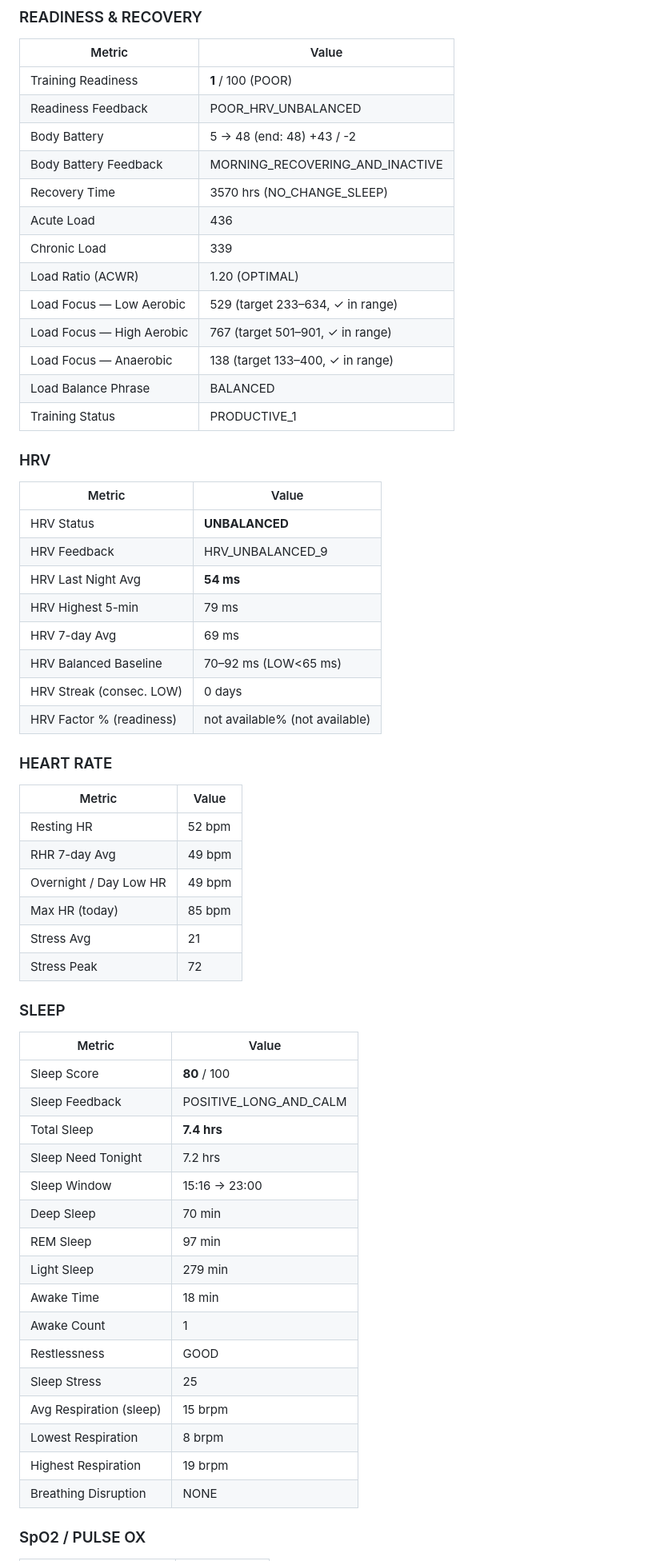
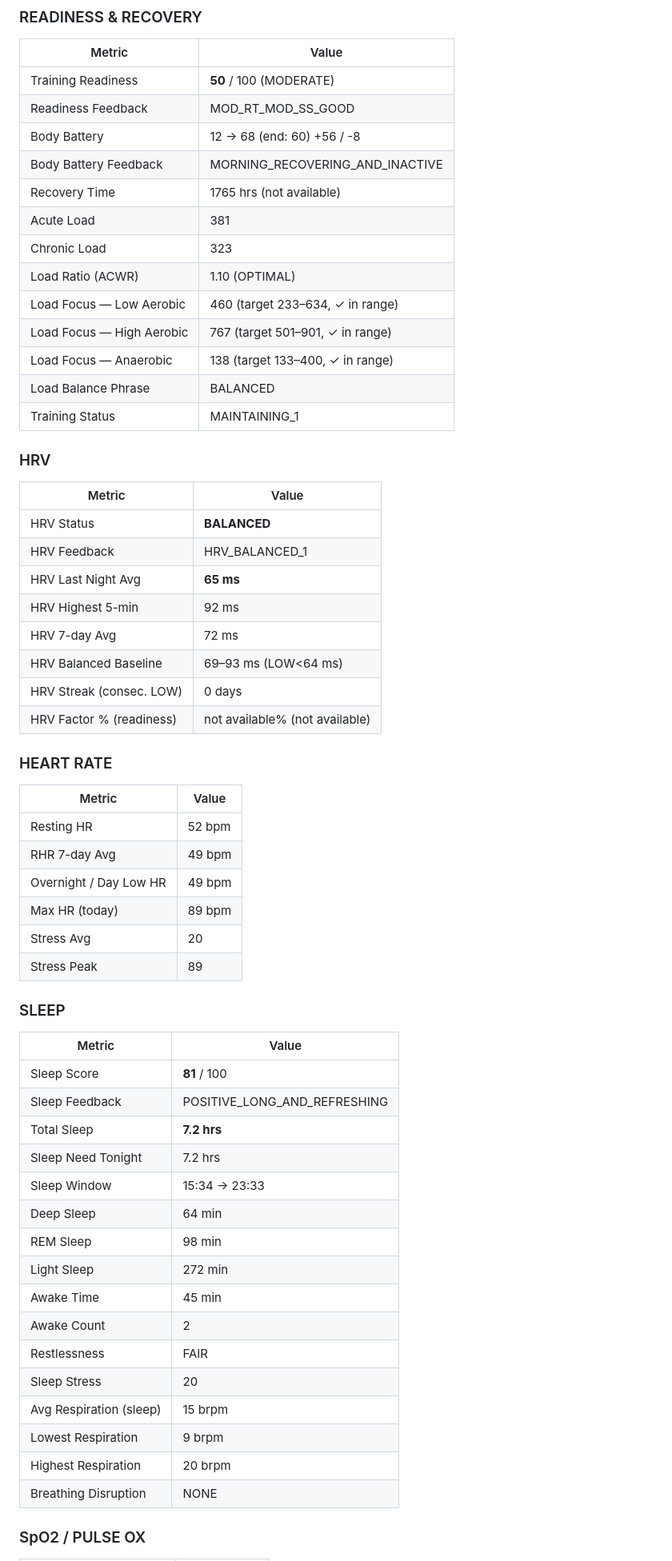
Before and after one commit to Saikumarnimmadala/sai-Dashboard3, a Markdown page: veer-memory.md, the part around one of its changes. Shown at 80% size. Drawn GitHub-style.

Commit message:
memory: auto-update 2026-07-14 15:38

```diff
--- a/veer-memory.md
+++ b/veer-memory.md
@@ -32,29 +32,29 @@ _(auto-fetched from Garmin Connect + O2Ring + Omada at 6:10am)_
 ### READINESS & RECOVERY
 | Metric | Value |
 |--------|-------|
-| Training Readiness | **1** / 100 (POOR) |
-| Readiness Feedback | POOR_HRV_UNBALANCED |
-| Body Battery | 5 → 48 (end: 48) +43 / -2 |
+| Training Readiness | **50** / 100 (MODERATE) |
+| Readiness Feedback | MOD_RT_MOD_SS_GOOD |
+| Body Battery | 12 → 68 (end: 60) +56 / -8 |
 | Body Battery Feedback | MORNING_RECOVERING_AND_INACTIVE |
-| Recovery Time | 3570 hrs (NO_CHANGE_SLEEP) |
-| Acute Load | 436 |
-| Chronic Load | 339 |
-| Load Ratio (ACWR) | 1.20 (OPTIMAL) |
-| Load Focus — Low Aerobic | 529 (target 233–634, ✓ in range) |
+| Recovery Time | 1765 hrs (not available) |
+| Acute Load | 381 |
+| Chronic Load | 323 |
+| Load Ratio (ACWR) | 1.10 (OPTIMAL) |
+| Load Focus — Low Aerobic | 460 (target 233–634, ✓ in range) |
 | Load Focus — High Aerobic | 767 (target 501–901, ✓ in range) |
 | Load Focus — Anaerobic | 138 (target 133–400, ✓ in range) |
 | Load Balance Phrase | BALANCED |
-| Training Status | PRODUCTIVE_1 |
+| Training Status | MAINTAINING_1 |
 
 ### HRV
 | Metric | Value |
 |--------|-------|
-| HRV Status | **UNBALANCED** |
-| HRV Feedback | HRV_UNBALANCED_9 |
-| HRV Last Night Avg | **54 ms** |
-| HRV Highest 5-min | 79 ms |
-| HRV 7-day Avg | 69 ms |
-| HRV Balanced Baseline | 70–92 ms (LOW<65 ms) |
+| HRV Status | **BALANCED** |
+| HRV Feedback | HRV_BALANCED_1 |
+| HRV Last Night Avg | **65 ms** |
+| HRV Highest 5-min | 92 ms |
+| HRV 7-day Avg | 72 ms |
+| HRV Balanced Baseline | 69–93 ms (LOW<64 ms) |
 | HRV Streak (consec. LOW) | 0 days |
 | HRV Factor % (readiness) | not available% (not available) |
 
@@ -64,28 +64,28 @@ _(auto-fetched from Garmin Connect + O2Ring + Omada at 6:10am)_
 | Resting HR | 52 bpm |
 | RHR 7-day Avg | 49 bpm |
 | Overnight / Day Low HR | 49 bpm |
-| Max HR (today) | 85 bpm |
-| Stress Avg | 21 |
-| Stress Peak | 72 |
+| Max HR (today) | 89 bpm |
+| Stress Avg | 20 |
+| Stress Peak | 89 |
 
 ### SLEEP
 | Metric | Value |
 |--------|-------|
-| Sleep Score | **80** / 100 |
-| Sleep Feedback | POSITIVE_LONG_AND_CALM |
-| Total Sleep | **7.4 hrs** |
+| Sleep Score | **81** / 100 |
+| Sleep Feedback | POSITIVE_LONG_AND_REFRESHING |
+| Total Sleep | **7.2 hrs** |
 | Sleep Need Tonight | 7.2 hrs |
-| Sleep Window | 15:16 → 23:00 |
-| Deep Sleep | 70 min |
-| REM Sleep | 97 min |
-| Light Sleep | 279 min |
-| Awake Time | 18 min |
-| Awake Count | 1 |
-| Restlessness | GOOD |
-| Sleep Stress | 25 |
+| Sleep Window | 15:34 → 23:33 |
+| Deep Sleep | 64 min |
+| REM Sleep | 98 min |
+| Light Sleep | 272 min |
+| Awake Time | 45 min |
+| Awake Count | 2 |
+| Restlessness | FAIR |
+| Sleep Stress | 20 |
 | Avg Respiration (sleep) | 15 brpm |
-| Lowest Respiration | 8 brpm |
-| Highest Respiration | 19 brpm |
+| Lowest Respiration | 9 brpm |
+| Highest Respiration | 20 brpm |
 | Breathing Disruption | NONE |
 
 ### SpO2 / PULSE OX
```
Also changed, not shown: other parts of veer-memory.md (+24 -24 lines).
